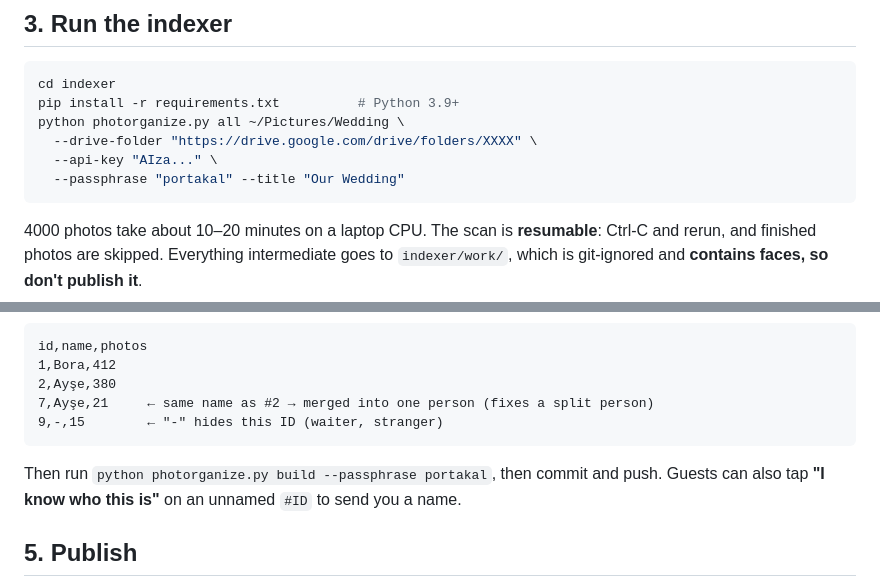
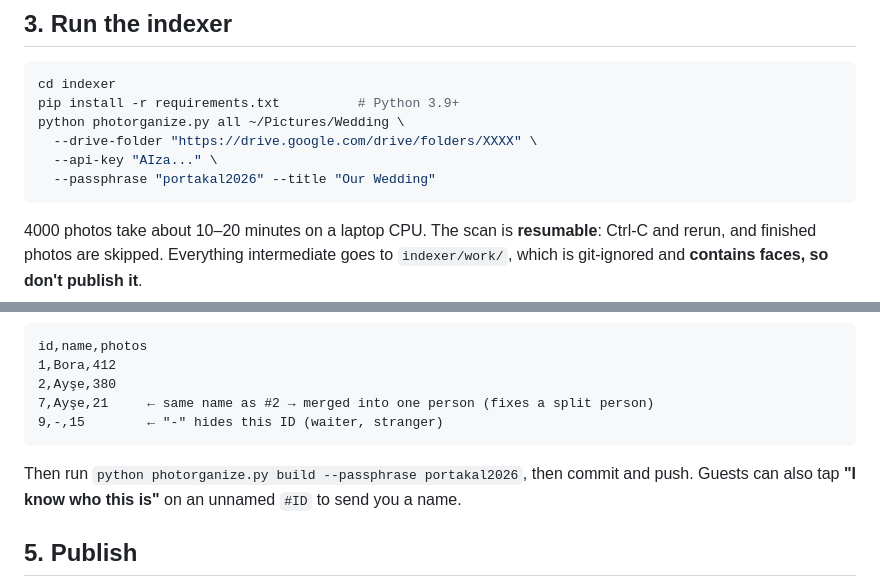
Before and after one commit to skippzz/photorganize, a Markdown page: README.md, 2 parts joined by grey strips. Rendered like a GitHub page.

Commit message:
README: new passphrase example; add CLAUDE.md with branch workflow
Co-Authored-By: Claude Opus 5.5 <noreply@anthropic.com>
Claude-Session: https://claude.ai/code/session_01UNdJt4ALXxs3BAb4dRaBka

````diff
--- a/README.md
+++ b/README.md
@@ -32,7 +32,7 @@ pip install -r requirements.txt          # Python 3.9+
 python photorganize.py all ~/Pictures/Wedding \
   --drive-folder "https://drive.google.com/drive/folders/XXXX" \
   --api-key "AIza..." \
-  --passphrase "portakal" --title "Our Wedding"
+  --passphrase "portakal2026" --title "Our Wedding"
 ```
 
 4000 photos take about 10–20 minutes on a laptop CPU. The scan is **resumable**: Ctrl-C and rerun, and finished photos are skipped. Everything intermediate goes to `indexer/work/`, which is git-ignored and **contains faces, so don't publish it**.
@@ -58,7 +58,7 @@ id,name,photos
 9,-,15        ← "-" hides this ID (waiter, stranger)
 ```
 
-Then run `python photorganize.py build --passphrase portakal`, then commit and push. Guests can also tap **"I know who this is"** on an unnamed `#ID` to send you a name.
+Then run `python photorganize.py build --passphrase portakal2026`, then commit and push. Guests can also tap **"I know who this is"** on an unnamed `#ID` to send you a name.
 
 ## 5. Publish
 
````
Also changed, not shown: CLAUDE.md (added, +5 -0 lines).
